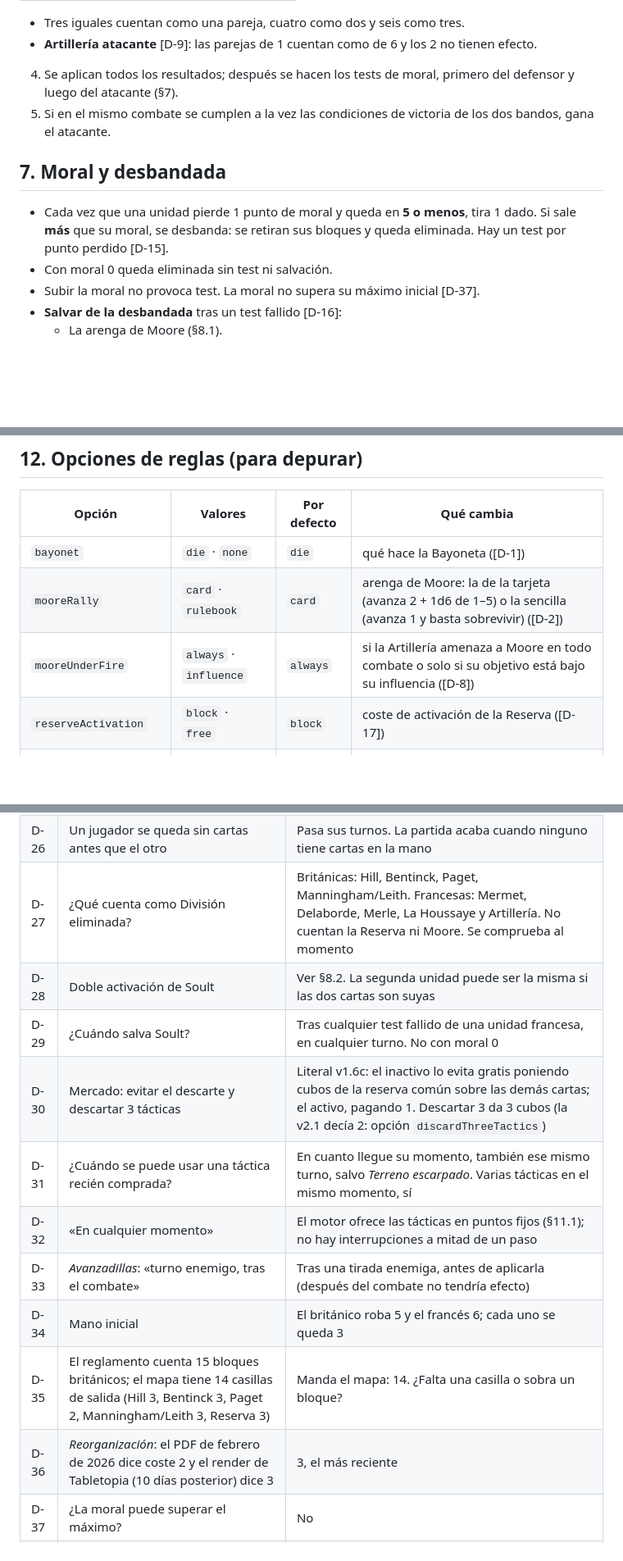
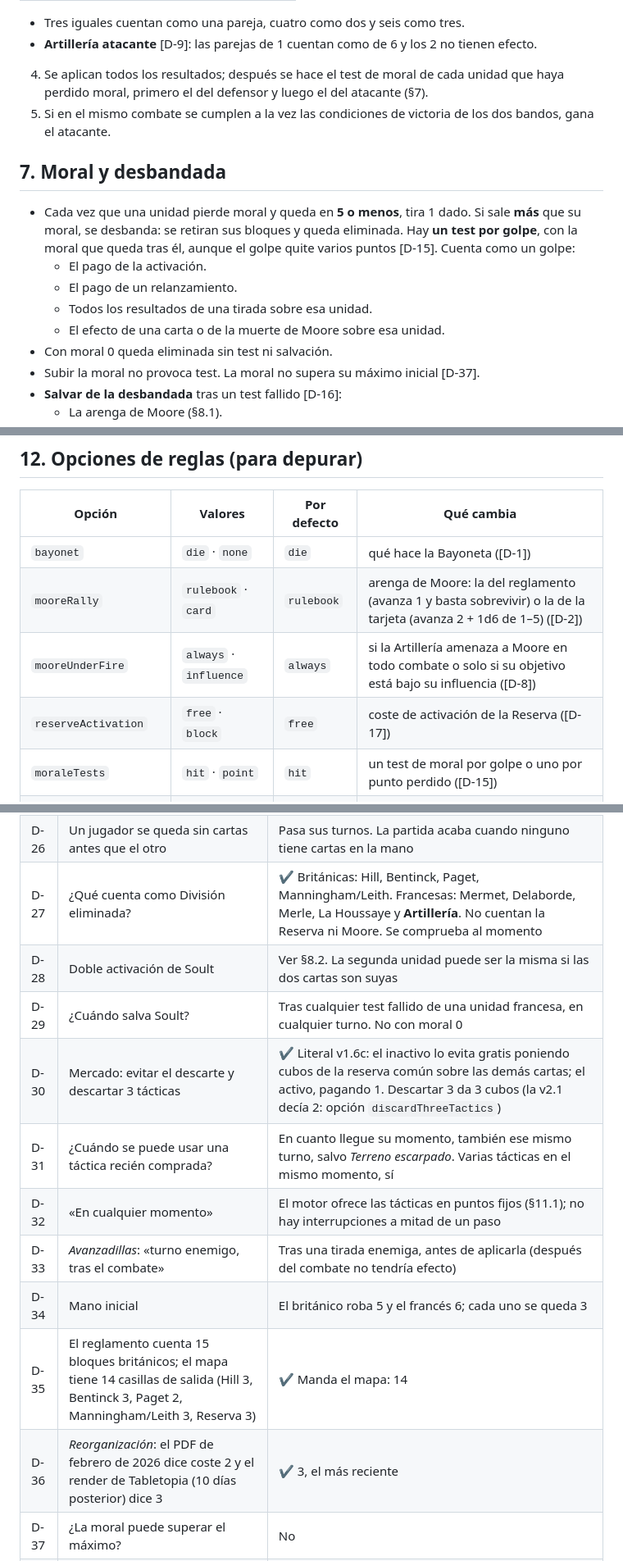
Before and after one commit to plissken2013es/e1809-digital, a Markdown page: docs/01-reglas-y-mecanicas.md, 3 parts joined by grey strips. Shown at 82% size. Rendered like a GitHub page; blank space fills up the shorter version.

```diff
--- a/docs/01-reglas-y-mecanicas.md
+++ b/docs/01-reglas-y-mecanicas.md
@@ -154,12 +154,16 @@ Si la unidad activada no puede cumplir ninguna orden (o ya está eliminada):
 
    - Tres iguales cuentan como una pareja, cuatro como dos y seis como tres.
    - **Artillería atacante** [D-9]: las parejas de 1 cuentan como de 6 y los 2 no tienen efecto.
-4. Se aplican todos los resultados; después se hacen los tests de moral, primero del defensor y luego del atacante (§7).
+4. Se aplican todos los resultados; después se hace el test de moral de cada unidad que haya perdido moral, primero el del defensor y luego el del atacante (§7).
 5. Si en el mismo combate se cumplen a la vez las condiciones de victoria de los dos bandos, gana el atacante.
 
 ## 7. Moral y desbandada
 
-- Cada vez que una unidad pierde 1 punto de moral y queda en **5 o menos**, tira 1 dado. Si sale **más** que su moral, se desbanda: se retiran sus bloques y queda eliminada. Hay un test por punto perdido [D-15].
+- Cada vez que una unidad pierde moral y queda en **5 o menos**, tira 1 dado. Si sale **más** que su moral, se desbanda: se retiran sus bloques y queda eliminada. Hay **un test por golpe**, con la moral que queda tras él, aunque el golpe quite varios puntos [D-15]. Cuenta como un golpe:
+  - El pago de la activación.
+  - El pago de un relanzamiento.
+  - Todos los resultados de una tirada sobre esa unidad.
+  - El efecto de una carta o de la muerte de Moore sobre esa unidad.
 - Con moral 0 queda eliminada sin test ni salvación.
 - Subir la moral no provoca test. La moral no supera su máximo inicial [D-37].
 - **Salvar de la desbandada** tras un test fallido [D-16]:
@@ -280,9 +286,10 @@ Un único uso, a elegir entre:
 | Opción | Valores | Por defecto | Qué cambia |
 |---|---|---|---|
 | `bayonet` | `die` · `none` | `die` | qué hace la Bayoneta ([D-1]) |
-| `mooreRally` | `card` · `rulebook` | `card` | arenga de Moore: la de la tarjeta (avanza 2 + 1d6 de 1–5) o la sencilla (avanza 1 y basta sobrevivir) ([D-2]) |
+| `mooreRally` | `rulebook` · `card` | `rulebook` | arenga de Moore: la del reglamento (avanza 1 y basta sobrevivir) o la de la tarjeta (avanza 2 + 1d6 de 1–5) ([D-2]) |
 | `mooreUnderFire` | `always` · `influence` | `always` | si la Artillería amenaza a Moore en todo combate o solo si su objetivo está bajo su influencia ([D-8]) |
-| `reserveActivation` | `block` · `free` | `block` | coste de activación de la Reserva ([D-17]) |
+| `reserveActivation` | `free` · `block` | `free` | coste de activación de la Reserva ([D-17]) |
+| `moraleTests` | `hit` · `point` | `hit` | un test de moral por golpe o uno por punto perdido ([D-15]) |
 | `minDice` | `1` · `0` | `1` | dados mínimos de un combate ([D-21]) |
 | `inertiaSupply` | `25` · `unlimited` | `25` | reserva común limitada o no ([D-24]) |
 | `discardThreeTactics` | `3` · `2` | `3` | cubos por descartar 3 tácticas (v1.6c / v2.1) ([D-30]) |
@@ -346,16 +353,16 @@ Reglas de la v1.6c (§7), resumidas:
 | D-24 | Reserva común de 25 cubos | Limitada: si se agota, no se recibe. Opción `inertiaSupply: unlimited` |
 | D-25 | Elegir la carta robada (5 cubos) | En la Reorganización, en lugar del robo normal. Después se baraja el mazo |
 | D-26 | Un jugador se queda sin cartas antes que el otro | Pasa sus turnos. La partida acaba cuando ninguno tiene cartas en la mano |
-| D-27 | ¿Qué cuenta como División eliminada? | Británicas: Hill, Bentinck, Paget, Manningham/Leith. Francesas: Mermet, Delaborde, Merle, La Houssaye y Artillería. No cuentan la Reserva ni Moore. Se comprueba al momento |
+| D-27 | ¿Qué cuenta como División eliminada? | ✔ Británicas: Hill, Bentinck, Paget, Manningham/Leith. Francesas: Mermet, Delaborde, Merle, La Houssaye y **Artillería**. No cuentan la Reserva ni Moore. Se comprueba al momento |
 | D-28 | Doble activación de Soult | Ver §8.2. La segunda unidad puede ser la misma si las dos cartas son suyas |
 | D-29 | ¿Cuándo salva Soult? | Tras cualquier test fallido de una unidad francesa, en cualquier turno. No con moral 0 |
-| D-30 | Mercado: evitar el descarte y descartar 3 tácticas | Literal v1.6c: el inactivo lo evita gratis poniendo cubos de la reserva común sobre las demás cartas; el activo, pagando 1. Descartar 3 da 3 cubos (la v2.1 decía 2: opción `discardThreeTactics`) |
+| D-30 | Mercado: evitar el descarte y descartar 3 tácticas | ✔ Literal v1.6c: el inactivo lo evita gratis poniendo cubos de la reserva común sobre las demás cartas; el activo, pagando 1. Descartar 3 da 3 cubos (la v2.1 decía 2: opción `discardThreeTactics`) |
 | D-31 | ¿Cuándo se puede usar una táctica recién comprada? | En cuanto llegue su momento, también ese mismo turno, salvo *Terreno escarpado*. Varias tácticas en el mismo momento, sí |
 | D-32 | «En cualquier momento» | El motor ofrece las tácticas en puntos fijos (§11.1); no hay interrupciones a mitad de un paso |
 | D-33 | *Avanzadillas*: «turno enemigo, tras el combate» | Tras una tirada enemiga, antes de aplicarla (después del combate no tendría efecto) |
 | D-34 | Mano inicial | El británico roba 5 y el francés 6; cada uno se queda 3 |
-| D-35 | El reglamento cuenta 15 bloques británicos; el mapa tiene 14 casillas de salida (Hill 3, Bentinck 3, Paget 2, Manningham/Leith 3, Reserva 3) | Manda el mapa: 14. ¿Falta una casilla o sobra un bloque? |
-| D-36 | *Reorganización*: el PDF de febrero de 2026 dice coste 2 y el render de Tabletopia (10 días posterior) dice 3 | 3, el más reciente |
+| D-35 | El reglamento cuenta 15 bloques británicos; el mapa tiene 14 casillas de salida (Hill 3, Bentinck 3, Paget 2, Manningham/Leith 3, Reserva 3) | ✔ Manda el mapa: 14 |
+| D-36 | *Reorganización*: el PDF de febrero de 2026 dice coste 2 y el render de Tabletopia (10 días posterior) dice 3 | ✔ 3, el más reciente |
 | D-37 | ¿La moral puede superar el máximo? | No |
 | D-38 | Paget | Empieza en #1, donde no combate; su orden 1 lo pasa a #2 sin combate |
 | D-39 | *El tiempo es esencial* | Ver §11.2 |
```
Also changed, not shown: other parts of docs/01-reglas-y-mecanicas.md (+14 -12 lines), CLAUDE.md (+1 -1 lines).
